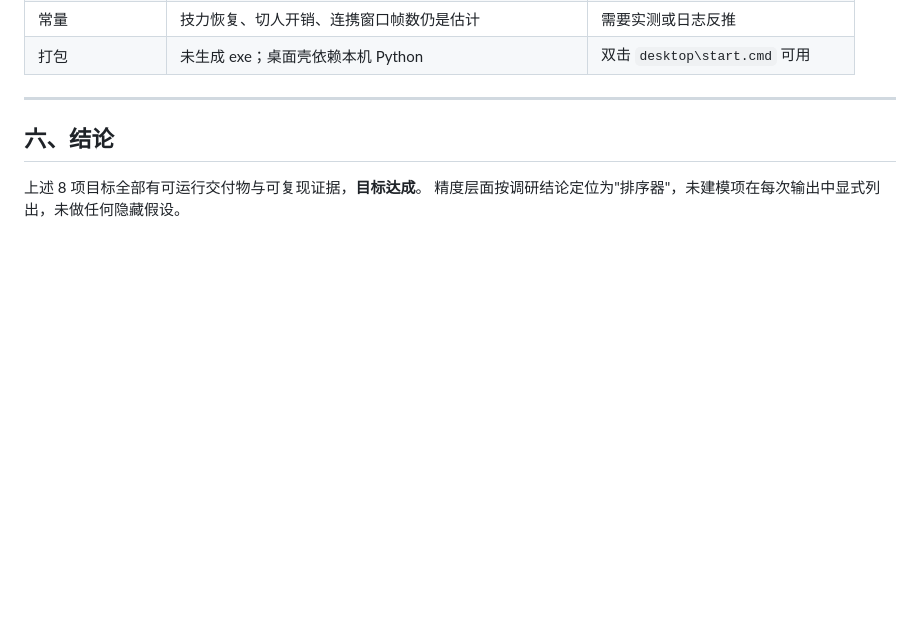
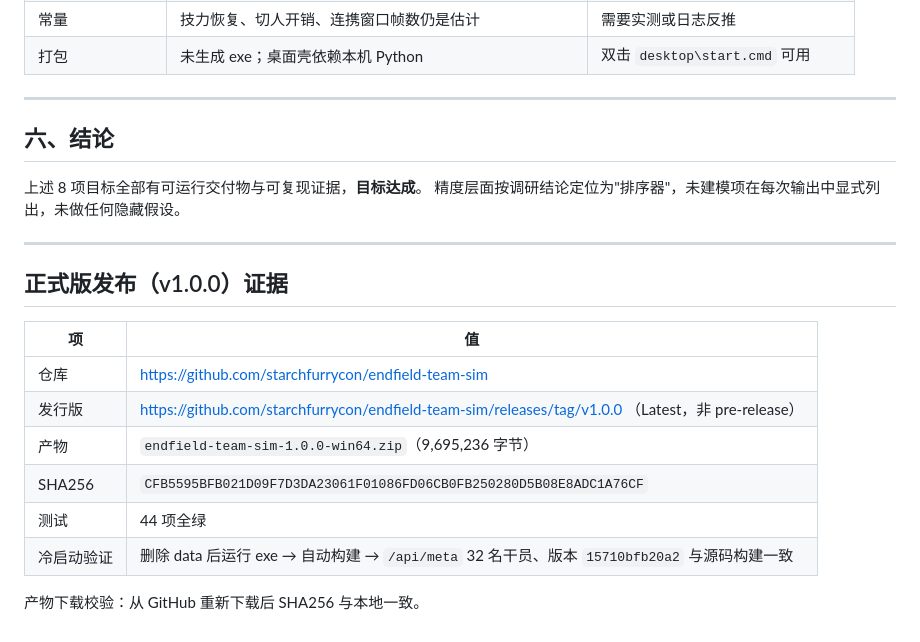
Before and after one commit to starchfurrycon/endfield-team-sim, a Markdown page: docs/04-验收报告.md, the part around the change. Drawn GitHub-style; blank space fills up the shorter version.

Commit message:
docs: 记录 v1.0.0 发行证据

```diff
--- a/docs/04-验收报告.md
+++ b/docs/04-验收报告.md
@@ -89,3 +89,18 @@ Ran 26 tests in 0.57s  OK
 
 上述 8 项目标全部有可运行交付物与可复现证据，**目标达成**。
 精度层面按调研结论定位为"排序器"，未建模项在每次输出中显式列出，未做任何隐藏假设。
+
+---
+
+## 正式版发布（v1.0.0）证据
+
+| 项 | 值 |
+|---|---|
+| 仓库 | https://github.com/starchfurrycon/endfield-team-sim |
+| 发行版 | https://github.com/starchfurrycon/endfield-team-sim/releases/tag/v1.0.0 （Latest，非 pre-release） |
+| 产物 | `endfield-team-sim-1.0.0-win64.zip`（9,695,236 字节） |
+| SHA256 | `CFB5595BFB021D09F7D3DA23061F01086FD06CB0FB250280D5B08E8ADC1A76CF` |
+| 测试 | 44 项全绿 |
+| 冷启动验证 | 删除 data 后运行 exe → 自动构建 → `/api/meta` 32 名干员、版本 `15710bfb20a2` 与源码构建一致 |
+
+产物下载校验：从 GitHub 重新下载后 SHA256 与本地一致。
```
